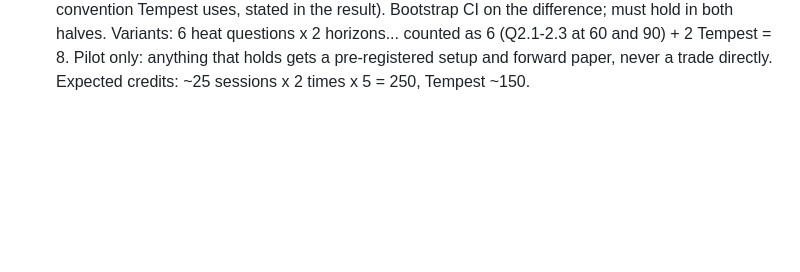
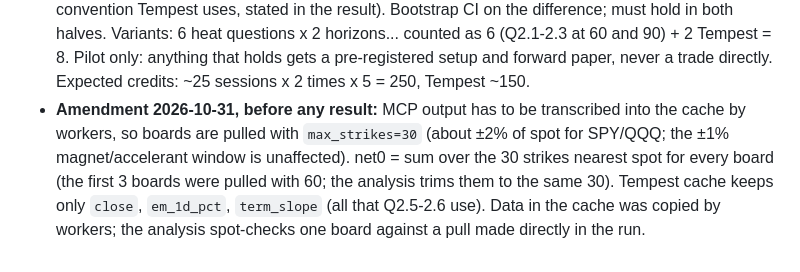
Before and after one commit to vivekgomathinayagam-ux/Trading-lab, a Markdown page: research/skylit/STUDY.md, the part around the change. GitHub-like rendering; blank space fills up the shorter version.

Commit message:
Pilot 2 amendment before results: 30 strikes, 3 Tempest fields
Co-Authored-By: Claude Opus 5.5 <noreply@anthropic.com>
Claude-Session: https://claude.ai/code/session_01T1zLjkiWC8byHZjm8iDNNJ

```diff
--- a/research/skylit/STUDY.md
+++ b/research/skylit/STUDY.md
@@ -48,3 +48,8 @@ Tempest (daily, ~2 years, SPY and QQQ, `tempest_history`; cached as `research/sk
   the result). Bootstrap CI on the difference; must hold in both halves.
 Variants: 6 heat questions x 2 horizons... counted as 6 (Q2.1-2.3 at 60 and 90) + 2 Tempest = 8. Pilot only: anything that holds
 gets a pre-registered setup and forward paper, never a trade directly. Expected credits: ~25 sessions x 2 times x 5 = 250, Tempest ~150.
+- **Amendment 2026-10-31, before any result:** MCP output has to be transcribed into the cache by workers, so boards are pulled
+  with `max_strikes=30` (about ±2% of spot for SPY/QQQ; the ±1% magnet/accelerant window is unaffected). net0 = sum over the 30
+  strikes nearest spot for every board (the first 3 boards were pulled with 60; the analysis trims them to the same 30).
+  Tempest cache keeps only `close`, `em_1d_pct`, `term_slope` (all that Q2.5-2.6 use). Data in the cache was copied by workers;
+  the analysis spot-checks one board against a pull made directly in the run.
```
